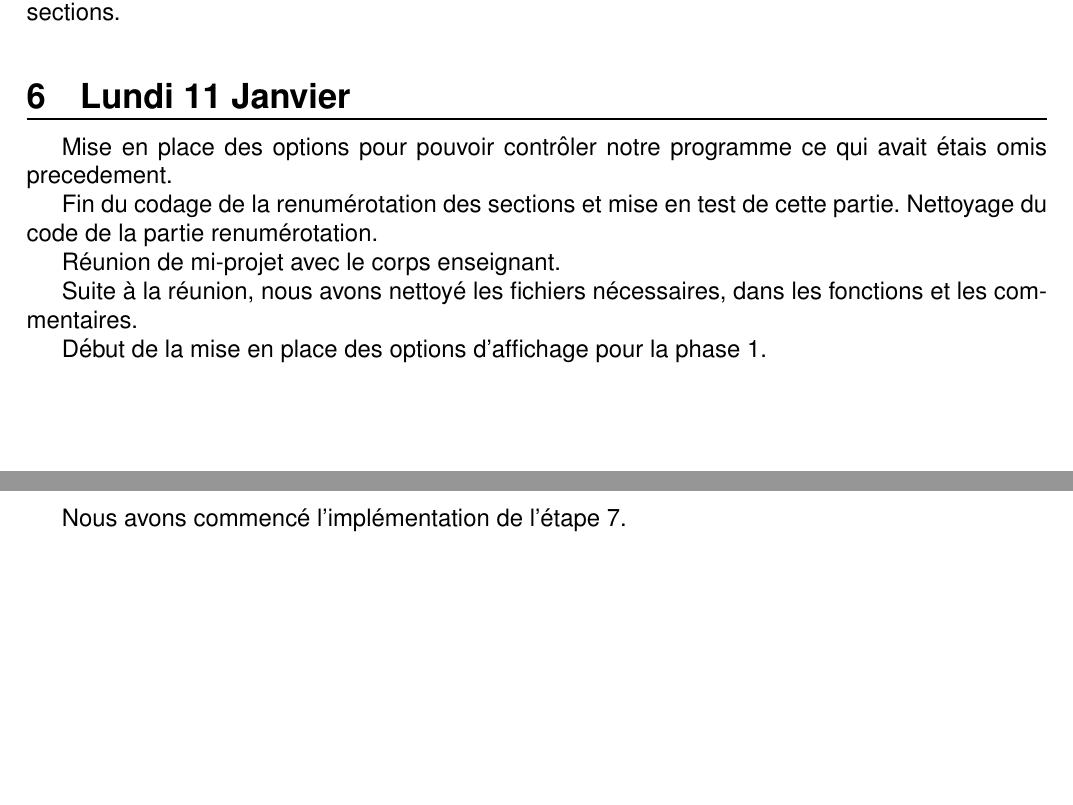
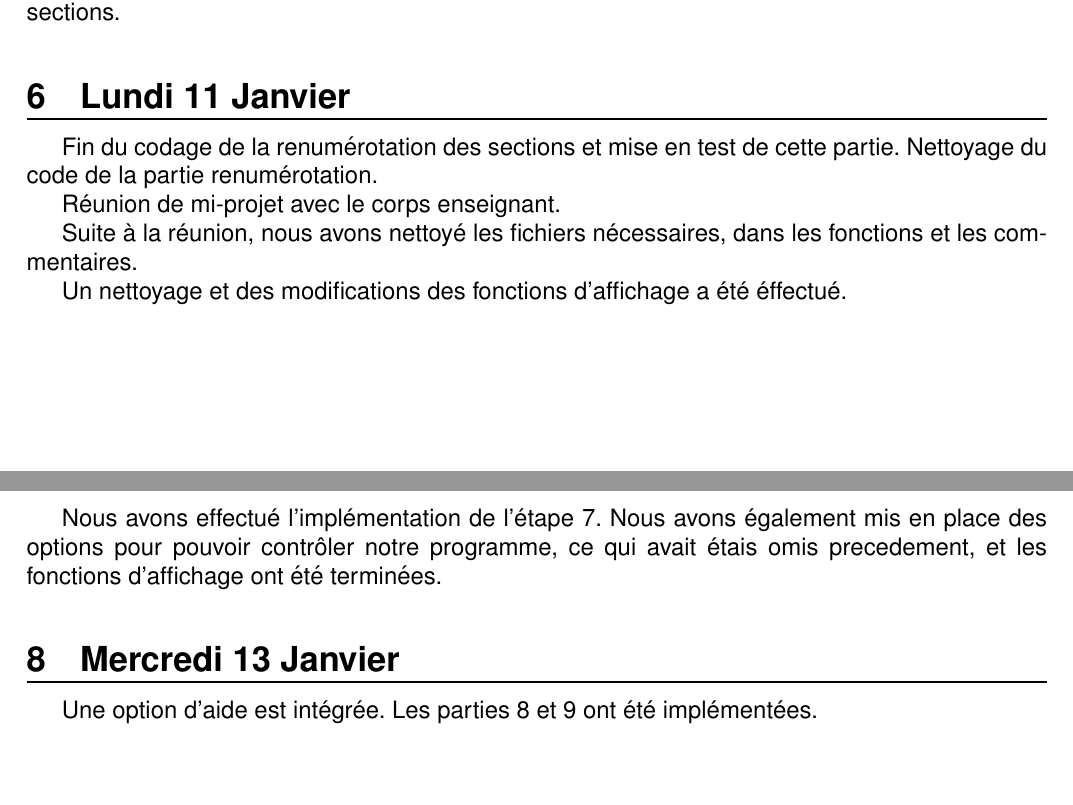
Before and after one commit to Schwingg/Prog5_projet, a LaTeX document (report/journal/final.main.tex): two parts of pages 2 and 3 of 3, joined at a grey line, cut so that both start at the same text, the shorter picture padded with empty space. Compiled offline with pdfLaTeX.

Commit message:
Update final.main.tex

```diff
--- a/report/journal/final.main.tex
+++ b/report/journal/final.main.tex
@@ -109,9 +109,6 @@ renumérotation des sections.
 
 \section{Lundi 11 Janvier}
 
-Mise en place des options pour pouvoir contrôler notre programme ce qui avait
-étais omis precedement.
-
 Fin du codage de la renumérotation des sections et mise en test de cette partie.
 Nettoyage du code de la partie renumérotation.
 
@@ -120,11 +117,18 @@ Réunion de mi-projet avec le corps enseignant.
 Suite à la réunion, nous avons nettoyé les fichiers nécessaires, dans les
 fonctions et les commentaires.
 
-Début de la mise en place des options d'affichage pour la phase 1.
+Un nettoyage et des modifications des fonctions d'affichage a été éffectué.
 
 
 \section{Mardi 12 Janvier}
 
-Nous avons commencé l'implémentation de l'étape 7.
+Nous avons effectué l'implémentation de l'étape 7.
+Nous avons également mis en place des options pour pouvoir contrôler notre programme, ce qui avait
+étais omis precedement, et les fonctions d'affichage ont été terminées.
+
+\section{Mercredi 13 Janvier}
+
+Une option d'aide est intégrée.
+Les parties 8 et 9 ont été implémentées.
 
 \end{document}
```
